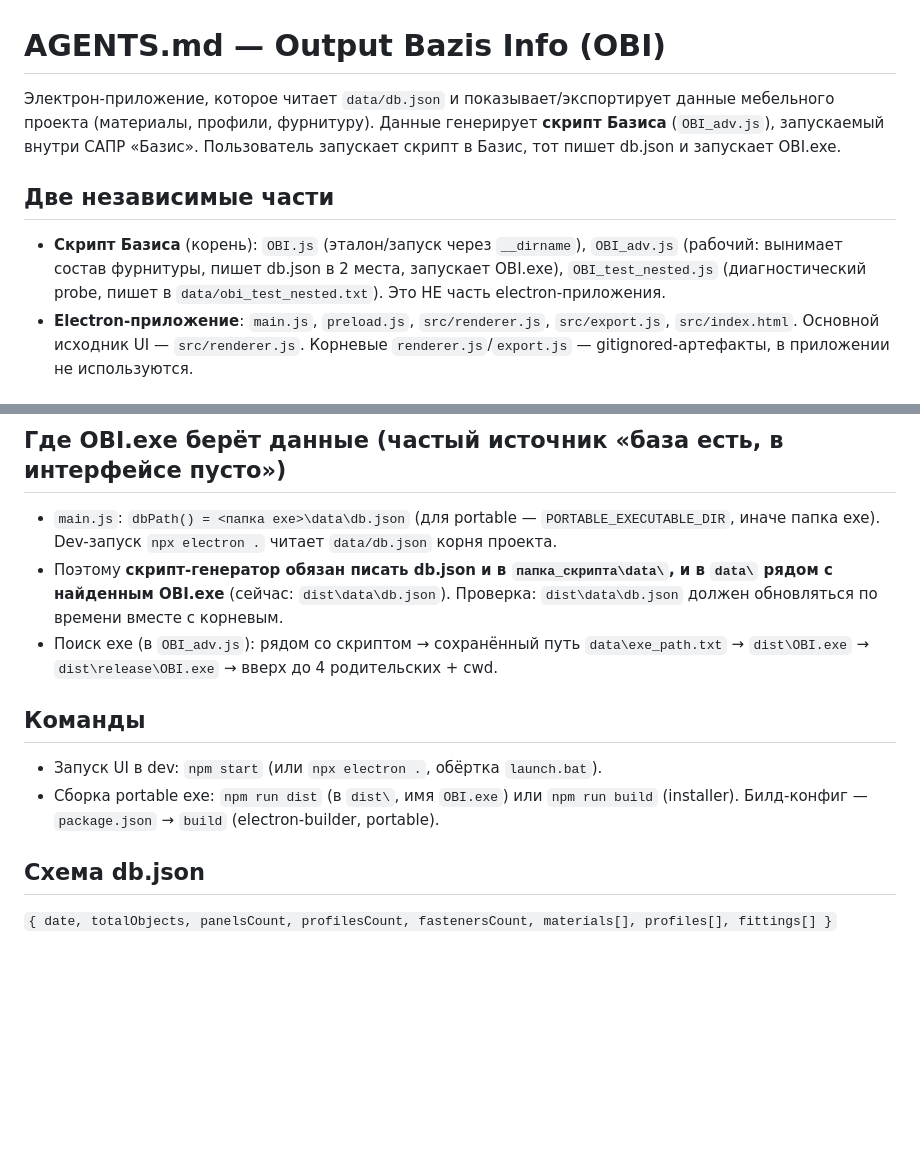
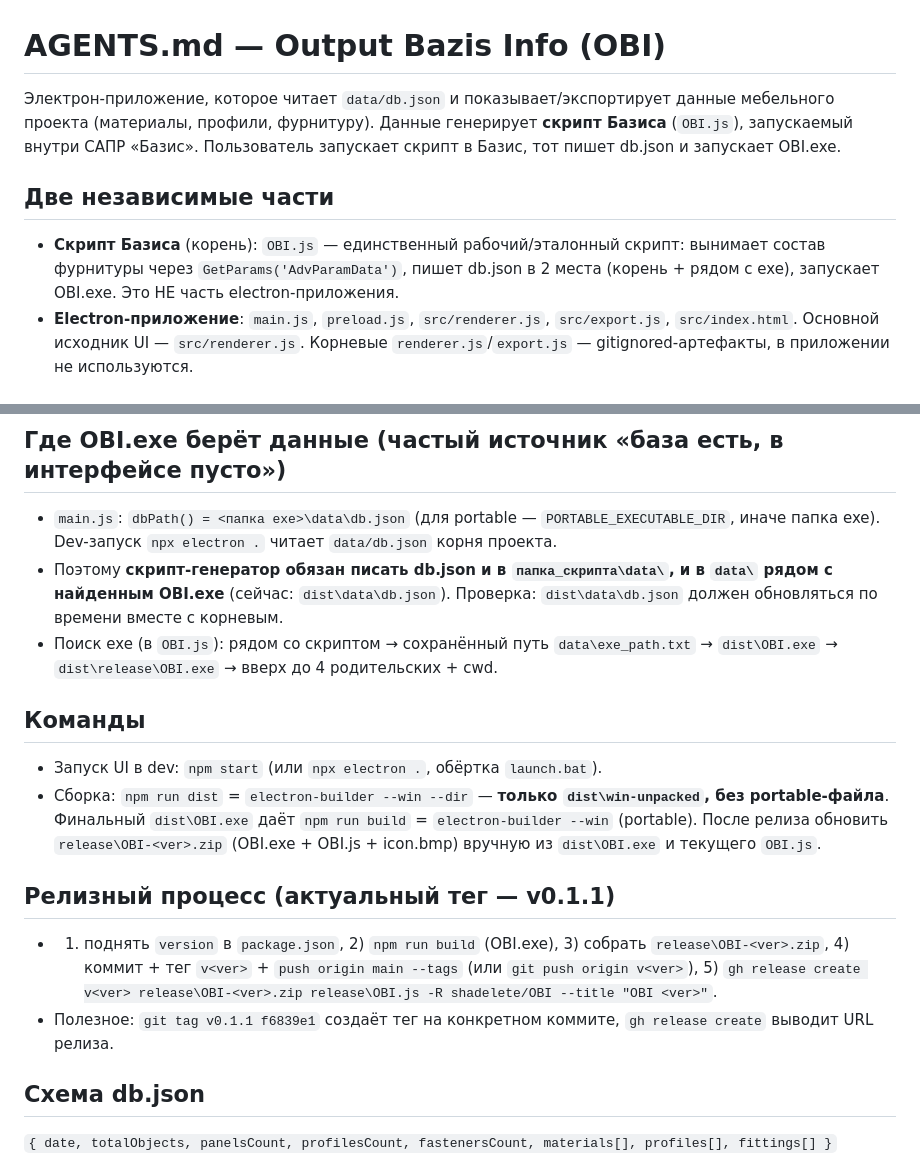
Before and after one commit to shadelete/OBI, a Markdown page: AGENTS.md, 2 parts joined by grey strips. Drawn GitHub-style; blank space fills up the shorter version.

Commit message:
docs: update AGENTS.md (single working script OBI.js, build/release notes)

```diff
--- a/AGENTS.md
+++ b/AGENTS.md
@@ -1,9 +1,9 @@
 # AGENTS.md — Output Bazis Info (OBI)
 
-Электрон-приложение, которое читает `data/db.json` и показывает/экспортирует данные мебельного проекта (материалы, профили, фурнитуру). Данные генерирует **скрипт Базиса** (`OBI_adv.js`), запускаемый внутри САПР «Базис». Пользователь запускает скрипт в Базис, тот пишет db.json и запускает OBI.exe.
+Электрон-приложение, которое читает `data/db.json` и показывает/экспортирует данные мебельного проекта (материалы, профили, фурнитуру). Данные генерирует **скрипт Базиса** (`OBI.js`), запускаемый внутри САПР «Базис». Пользователь запускает скрипт в Базис, тот пишет db.json и запускает OBI.exe.
 
 ## Две независимые части
-- **Скрипт Базиса** (корень): `OBI.js` (эталон/запуск через `__dirname`), `OBI_adv.js` (рабочий: вынимает состав фурнитуры, пишет db.json в 2 места, запускает OBI.exe), `OBI_test_nested.js` (диагностический probe, пишет в `data/obi_test_nested.txt`). Это НЕ часть electron-приложения.
+- **Скрипт Базиса** (корень): `OBI.js` — единственный рабочий/эталонный скрипт: вынимает состав фурнитуры через `GetParams('AdvParamData')`, пишет db.json в 2 места (корень + рядом с exe), запускает OBI.exe. Это НЕ часть electron-приложения.
 - **Electron-приложение**: `main.js`, `preload.js`, `src/renderer.js`, `src/export.js`, `src/index.html`. Основной исходник UI — `src/renderer.js`. Корневые `renderer.js`/`export.js` — gitignored-артефакты, в приложении не используются.
 
 ## Критичные факты о Bazis-скриптах (иначе всё сломается)
@@ -21,11 +21,15 @@
 ## Где OBI.exe берёт данные (частый источник «база есть, в интерфейсе пусто»)
 - `main.js`: `dbPath() = <папка exe>\data\db.json` (для portable — `PORTABLE_EXECUTABLE_DIR`, иначе папка exe). Dev-запуск `npx electron .` читает `data/db.json` корня проекта.
 - Поэтому **скрипт-генератор обязан писать db.json и в `папка_скрипта\data\`, и в `data\` рядом с найденным OBI.exe** (сейчас: `dist\data\db.json`). Проверка: `dist\data\db.json` должен обновляться по времени вместе с корневым.
-- Поиск exe (в `OBI_adv.js`): рядом со скриптом → сохранённый путь `data\exe_path.txt` → `dist\OBI.exe` → `dist\release\OBI.exe` → вверх до 4 родительских + cwd.
+- Поиск exe (в `OBI.js`): рядом со скриптом → сохранённый путь `data\exe_path.txt` → `dist\OBI.exe` → `dist\release\OBI.exe` → вверх до 4 родительских + cwd.
 
 ## Команды
 - Запуск UI в dev: `npm start` (или `npx electron .`, обёртка `launch.bat`).
-- Сборка portable exe: `npm run dist` (в `dist\`, имя `OBI.exe`) или `npm run build` (installer). Билд-конфиг — `package.json` → `build` (electron-builder, portable).
+- Сборка: `npm run dist` = `electron-builder --win --dir` — **только `dist\win-unpacked`, без portable-файла**. Финальный `dist\OBI.exe` даёт `npm run build` = `electron-builder --win` (portable). После релиза обновить `release\OBI-<ver>.zip` (OBI.exe + OBI.js + icon.bmp) вручную из `dist\OBI.exe` и текущего `OBI.js`.
+
+## Релизный процесс (актуальный тег — v0.1.1)
+- 1) поднять `version` в `package.json`, 2) `npm run build` (OBI.exe), 3) собрать `release\OBI-<ver>.zip`, 4) коммит + тег `v<ver>` + `push origin main --tags` (или `git push origin v<ver>`), 5) `gh release create v<ver> release\OBI-<ver>.zip release\OBI.js -R shadelete/OBI --title "OBI <ver>"`.
+- Полезное: `git tag v0.1.1 f6839e1` создаёт тег на конкретном коммите, `gh release create` выводит URL релиза.
 
 ## Схема db.json
 `{ date, totalObjects, panelsCount, profilesCount, fastenersCount, materials[], profiles[], fittings[] }`
```
